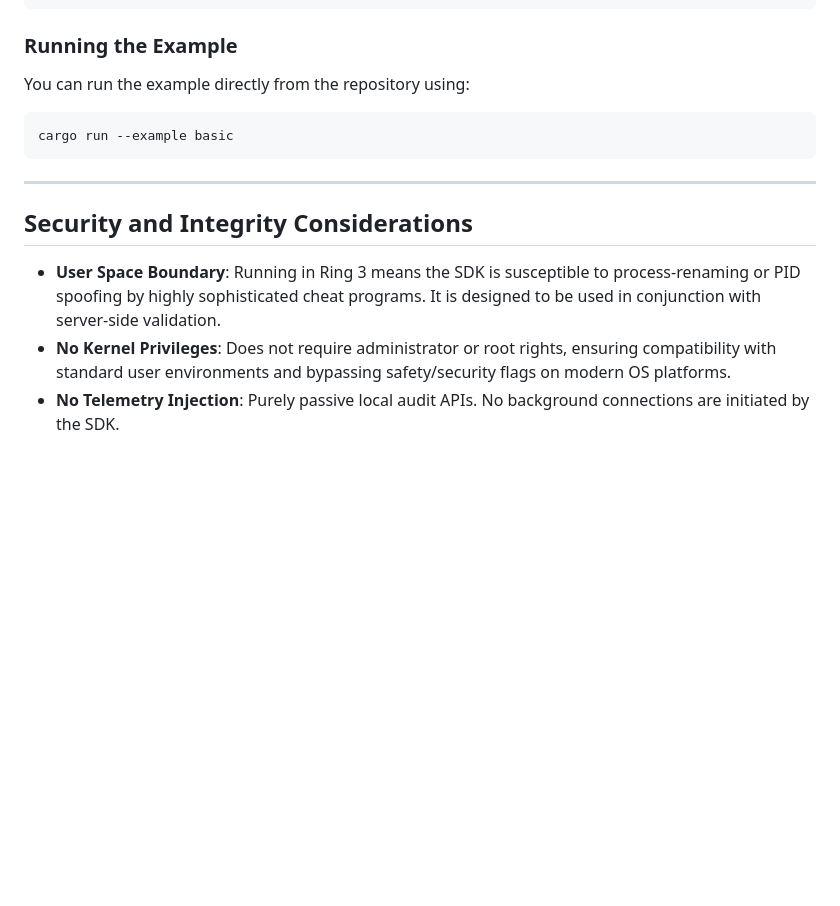
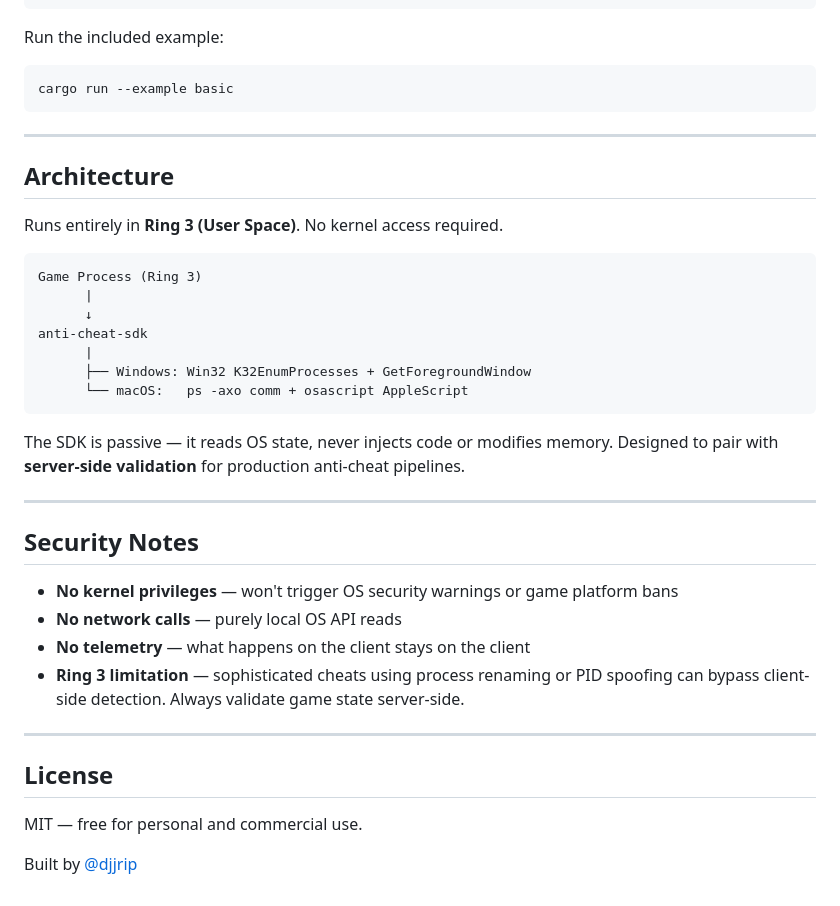
Before and after one commit to djjrip/anti-cheat-sdk, a Markdown page: README.md, the part around one of its changes. GitHub-like rendering; blank space fills up the shorter version.

````diff
--- a/README.md
+++ b/README.md
@@ -81,9 +70,7 @@ fn main() {
 }
 ```
 
-### Running the Example
-
-You can run the example directly from the repository using:
+Run the included example:
 
 ```bash
 cargo run --example basic
@@ -91,8 +78,35 @@ cargo run --example basic
 
 ---
 
-## Security and Integrity Considerations
+## Architecture
 
-* **User Space Boundary**: Running in Ring 3 means the SDK is susceptible to process-renaming or PID spoofing by highly sophisticated cheat programs. It is designed to be used in conjunction with server-side validation.
-* **No Kernel Privileges**: Does not require administrator or root rights, ensuring compatibility with standard user environments and bypassing safety/security flags on modern OS platforms.
-* **No Telemetry Injection**: Purely passive local audit APIs. No background connections are initiated by the SDK.
+Runs entirely in **Ring 3 (User Space)**. No kernel access required.
+
+```
+Game Process (Ring 3)
+      |
+      ↓
+anti-cheat-sdk
+      |
+      ├── Windows: Win32 K32EnumProcesses + GetForegroundWindow
+      └── macOS:   ps -axo comm + osascript AppleScript
+```
+
+The SDK is passive — it reads OS state, never injects code or modifies memory. Designed to pair with **server-side validation** for production anti-cheat pipelines.
+
+---
+
+## Security Notes
+
+- **No kernel privileges** — won't trigger OS security warnings or game platform bans
+- **No network calls** — purely local OS API reads
+- **No telemetry** — what happens on the client stays on the client
+- **Ring 3 limitation** — sophisticated cheats using process renaming or PID spoofing can bypass client-side detection. Always validate game state server-side.
+
+---
+
+## License
+
+MIT — free for personal and commercial use.
+
+Built by [@djjrip](https://github.com/djjrip)
````
Also changed, not shown: other parts of README.md (+44 -55 lines).
